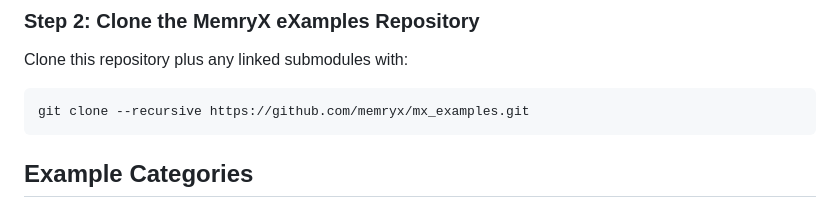
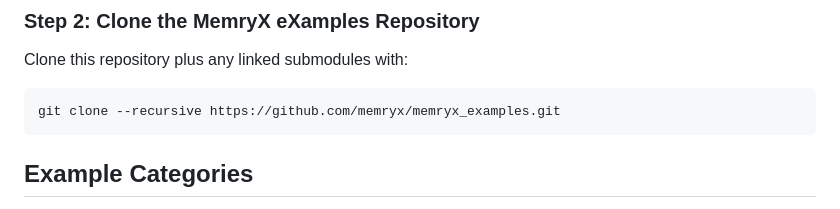
Before and after one commit to km6lslf/MemryX_eXamples, a Markdown page: README.md, the part around the change. Rendered like a GitHub page.

````diff
--- a/README.md
+++ b/README.md
@@ -43,7 +43,7 @@ Follow the detailed instructions here: [**MemryX SDK Get Started Guide**](https:
 Clone this repository plus any linked submodules with:
 
 ```bash
-git clone --recursive https://github.com/memryx/mx_examples.git
+git clone --recursive https://github.com/memryx/memryx_examples.git
 ```
 
 ## Example Categories
````
